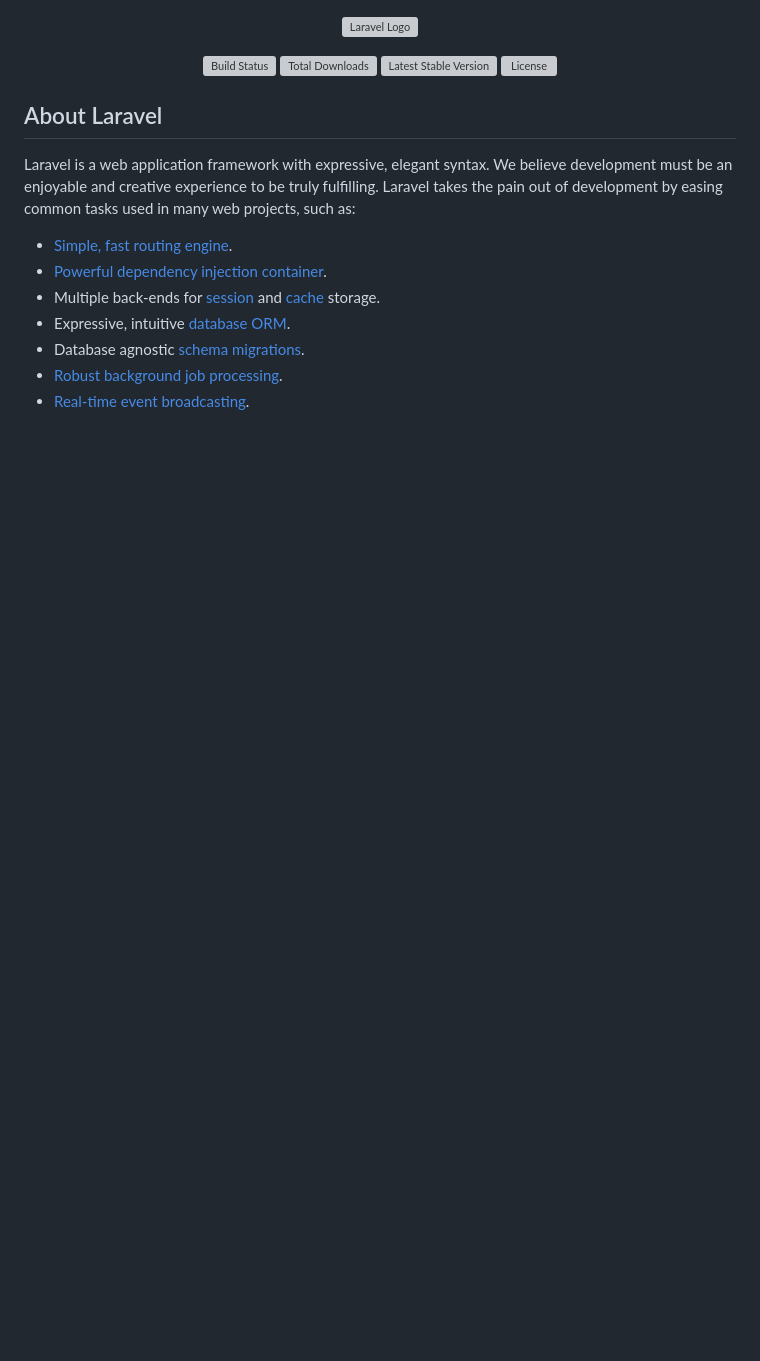
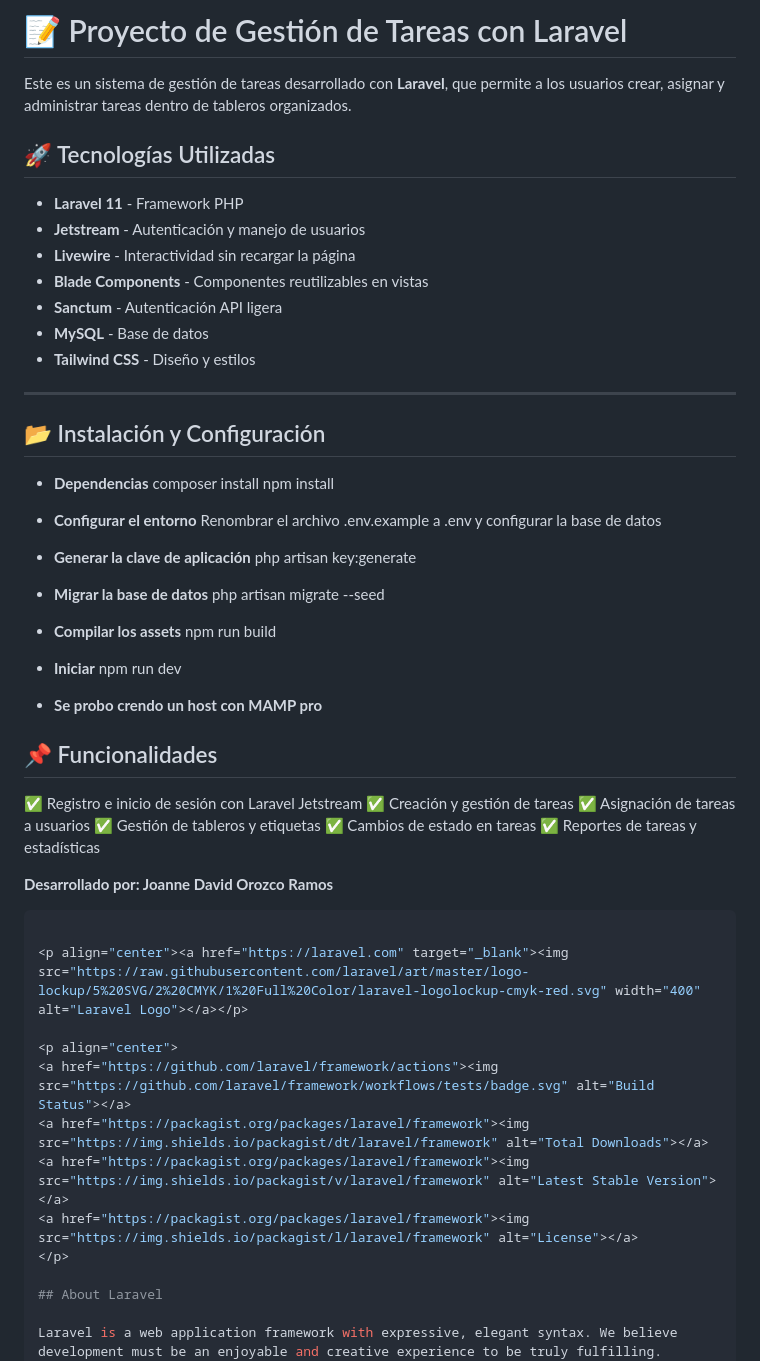
Before and after one commit to Cutein/task_manager_laravel, a Markdown page: README.md, the part around the change. Drawn GitHub-style; blank space fills up the shorter version; grey boxes are pictures that could not be loaded.

Commit message:
markdown

````diff
--- a/README.md
+++ b/README.md
@@ -1,3 +1,57 @@
+# 📝 Proyecto de Gestión de Tareas con Laravel
+
+Este es un sistema de gestión de tareas desarrollado con **Laravel**, que permite a los usuarios crear, asignar y administrar tareas dentro de tableros organizados.
+
+## 🚀 Tecnologías Utilizadas
+
+- **Laravel 11** - Framework PHP
+- **Jetstream** - Autenticación y manejo de usuarios
+- **Livewire** - Interactividad sin recargar la página
+- **Blade Components** - Componentes reutilizables en vistas
+- **Sanctum** - Autenticación API ligera
+- **MySQL** - Base de datos
+- **Tailwind CSS** - Diseño y estilos
+
+---
+
+## 📂 Instalación y Configuración
+
+- **Dependencias**
+composer install
+npm install
+
+- **Configurar el entorno**
+Renombrar el archivo .env.example a .env y configurar la base de datos
+
+- **Generar la clave de aplicación**
+php artisan key:generate
+
+- **Migrar la base de datos**
+php artisan migrate --seed
+
+- **Compilar los assets**
+npm run build
+
+- **Iniciar**
+npm run dev
+
+- **Se probo crendo un host con MAMP pro**
+
+
+## 📌 Funcionalidades
+✅ Registro e inicio de sesión con Laravel Jetstream
+✅ Creación y gestión de tareas
+✅ Asignación de tareas a usuarios
+✅ Gestión de tableros y etiquetas
+✅ Cambios de estado en tareas
+✅ Reportes de tareas y estadísticas
+
+**Desarrollado por: Joanne David Orozco Ramos**
+
+
+
+```sh
+
 <p align="center"><a href="https://laravel.com" target="_blank"><img src="https://raw.githubusercontent.com/laravel/art/master/logo-lockup/5%20SVG/2%20CMYK/1%20Full%20Color/laravel-logolockup-cmyk-red.svg" width="400" alt="Laravel Logo"></a></p>
 
 <p align="center">
````
